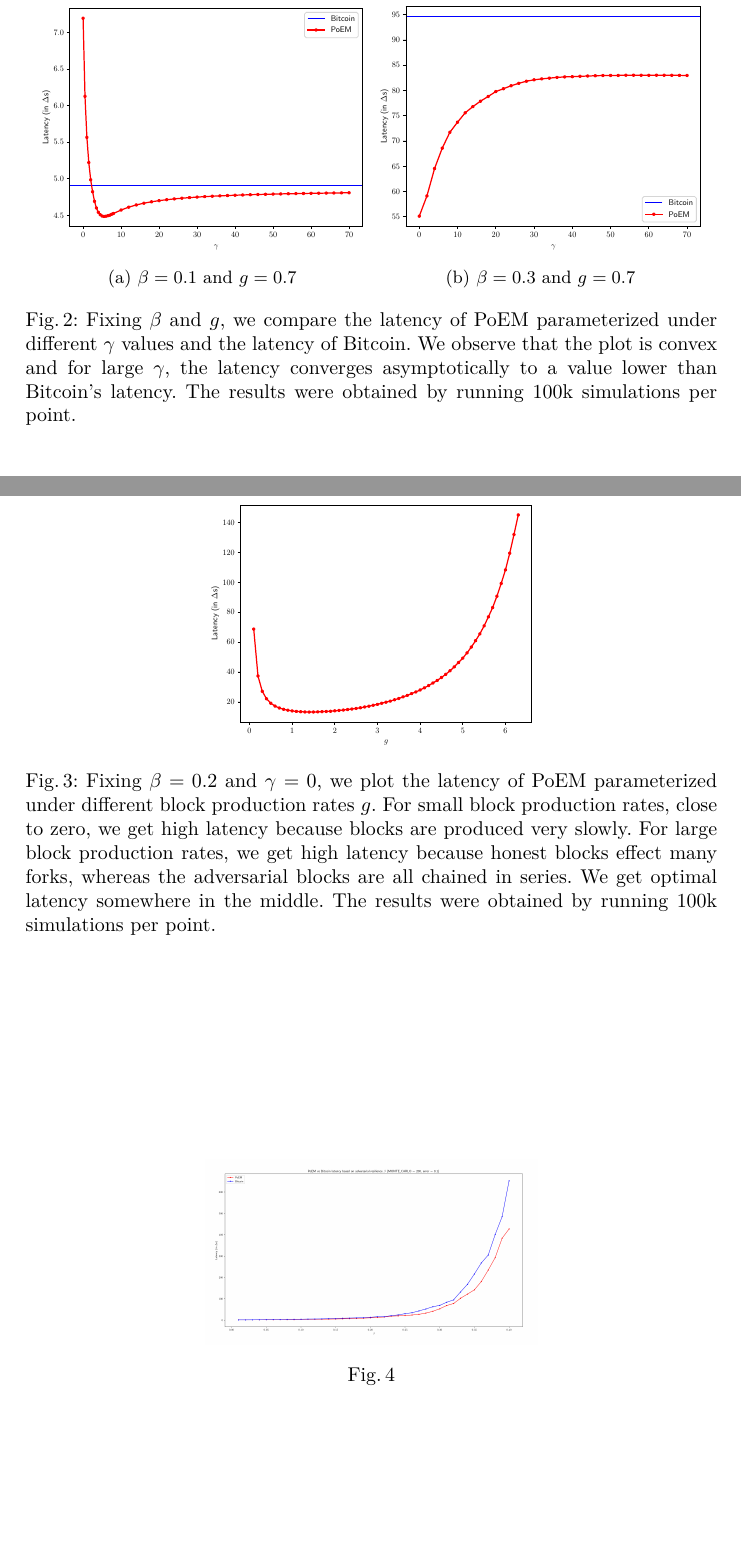
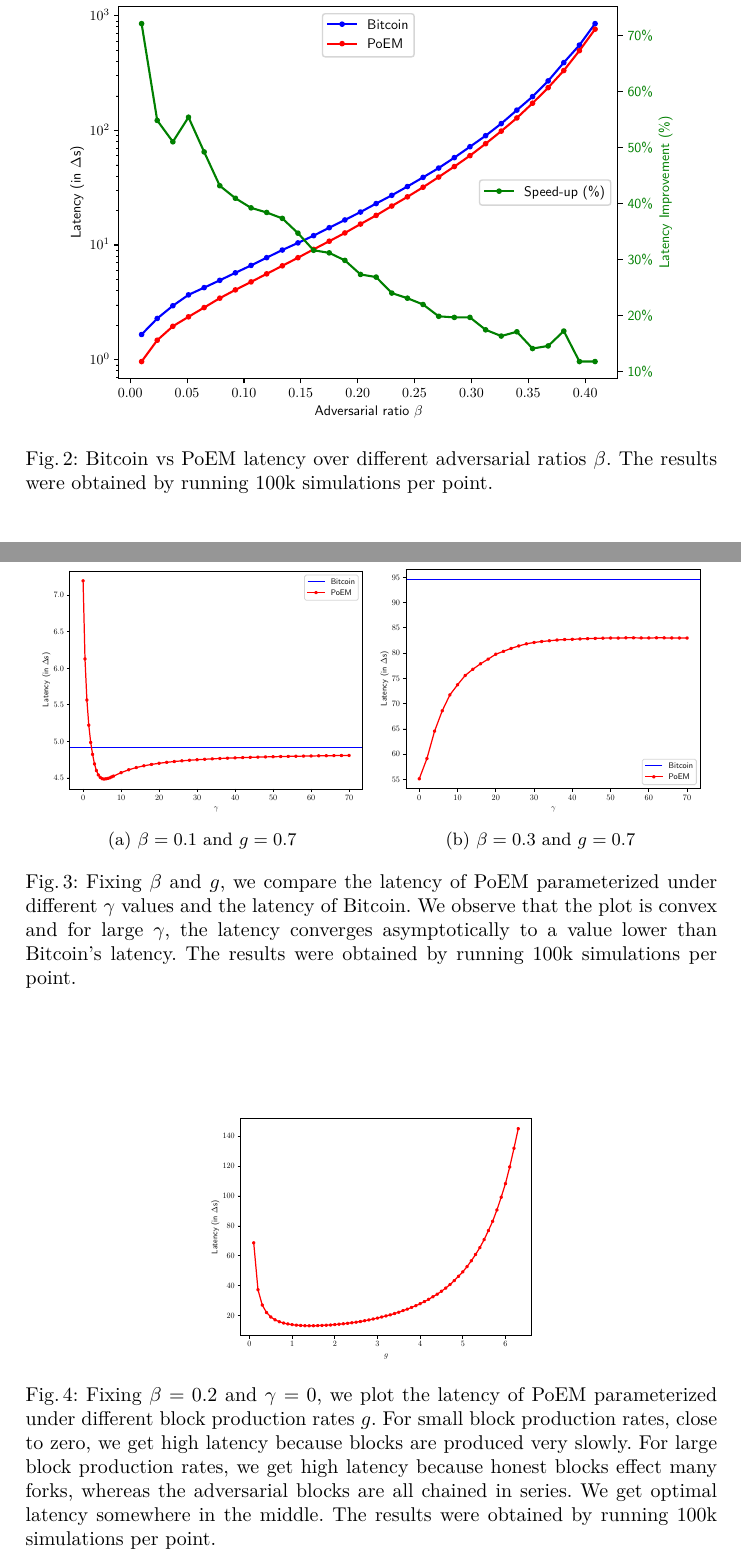
Before and after one commit to commonprefix/poem, a LaTeX paper (poem.tex, which reads experiment.tex): two parts of pages 11 and 12 of 35, joined at a grey line, cut at the place of the change, the shorter picture padded with empty space. Compiled offline with XeLaTeX.

Commit message:
add bitcoin vs poem latency plot

```diff
--- a/experiment.tex
+++ b/experiment.tex
@@ -257,6 +257,15 @@ The $g$ that minimizes the latency of the system is the optimal block production
 
 \begin{figure}[pt]
     \centering
+    \includegraphics[width = 0.9\textwidth]{figures/bitcoin_vs_poem.pdf}
+
+    \caption{Bitcoin vs PoEM latency over different adversarial ratios $\beta$.
+            The results were obtained by running 100k simulations per point.}
+    \label{fig:bitcoin_vs_poem}
+\end{figure}
+
+\begin{figure}[pt]
+    \centering
     \begin{subfigure}{0.48\textwidth}
     \centering
     \includegraphics[width = \textwidth]{figures/gamma_latency_0.1.pdf}
@@ -288,14 +297,6 @@ The $g$ that minimizes the latency of the system is the optimal block production
     \label{fig:g_latency}
 \end{figure}
 
-\begin{figure}[pt]
-    \centering
-    \includegraphics[width = 0.48\textwidth]{figures/bitcoin_vs_poem.png}
-
-  \caption{}
-    \label{fig:bitcoin_vs_poem}
-\end{figure}
-
 We note some limitations of our experimental methodology. Firstly, the private attack has been proven optimal
 for Bitcoin only, and not for PoEM, but in our experiments we have used the same attack for both protocols.
 Secondly, the optimality of the private attack previously proven~\cite{eiar} is a reduction illustrating
```
Also changed, not shown: figures/bitcoin_vs_poem.pdf (added), figures/bitcoin_vs_poem.png (deleted).
